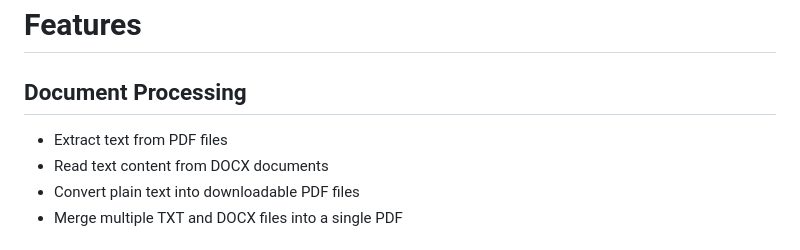
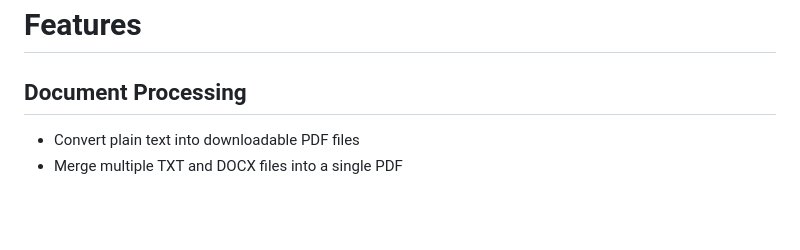
Before and after one commit to Moon-Diva/Utility-Tools-Hub, a Markdown page: README.md, the part around the change. Drawn GitHub-style; blank space fills up the shorter version.

```diff
--- a/README.md
+++ b/README.md
@@ -12,8 +12,6 @@ The main goal of this project was to create a lightweight and responsive toolkit
 
 ## Document Processing
 
-* Extract text from PDF files
-* Read text content from DOCX documents
 * Convert plain text into downloadable PDF files
 * Merge multiple TXT and DOCX files into a single PDF
 
```
